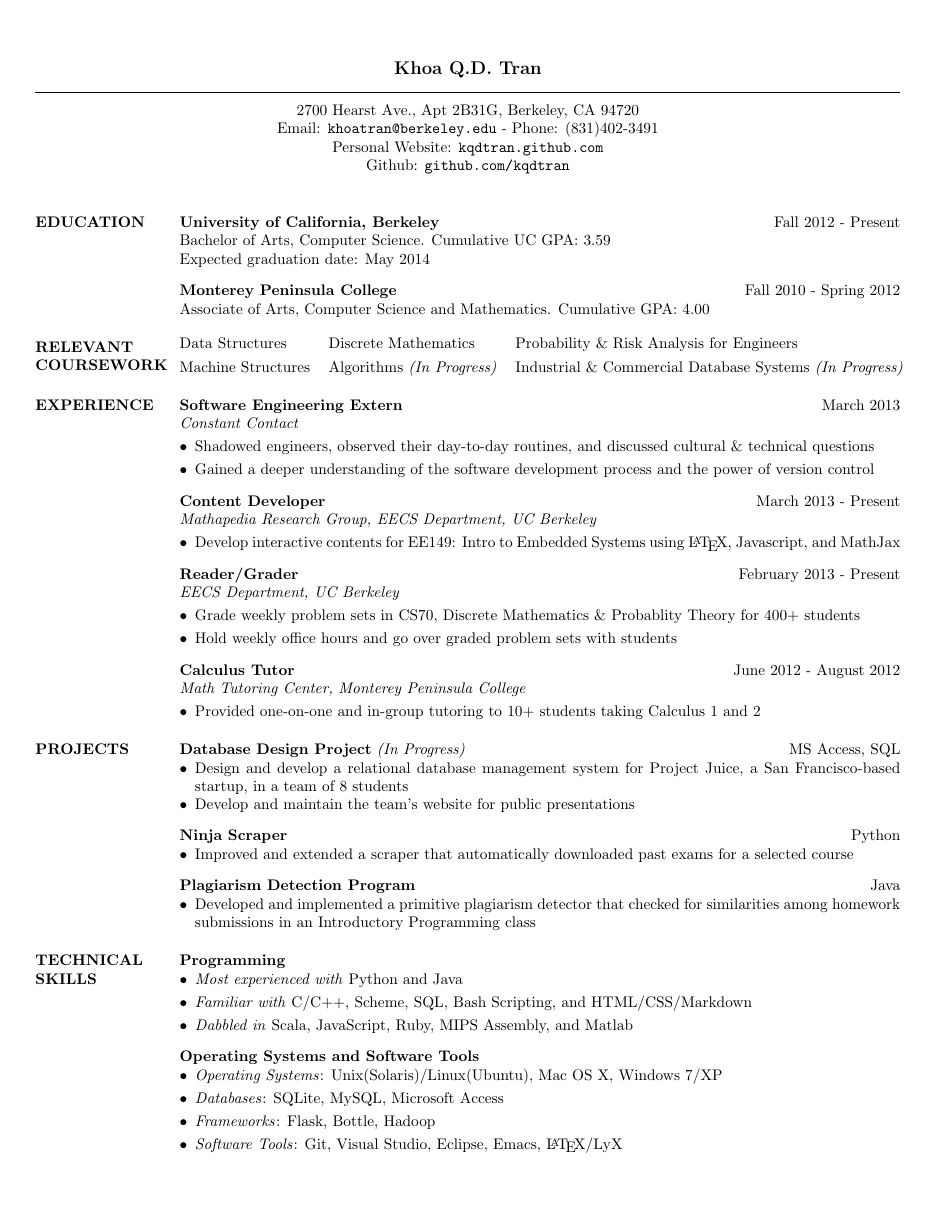
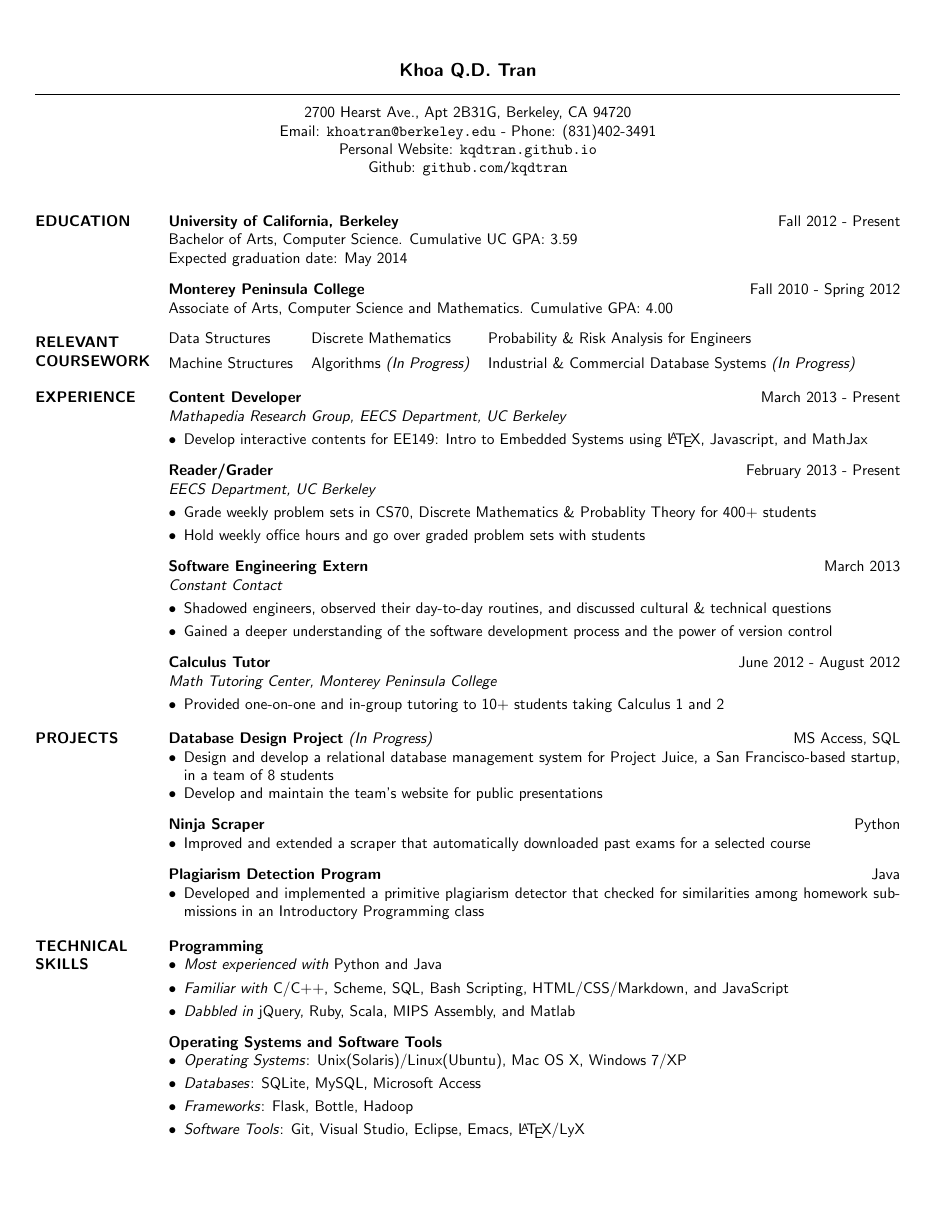
Before and after one commit to kqdtran/resume_template, a LaTeX CV (resume.tex, which reads res.cls): the whole page. Compiled offline with pdfLaTeX.

Commit message:
Reorder contents, change from monospace to serif

```diff
--- a/res.cls
+++ b/res.cls
@@ -281,7 +281,7 @@
 \newdimen\resumewidth
 
 \resumewidth=7.8in
-\sectionskip=3.0ex plus 1ex minus -.2ex % values stolen from LaTeX
+\sectionskip=2.5ex plus 1ex minus -.2ex % values stolen from LaTeX
 
 \def\newsectionwidth#1{%
 		     \sectionwidth=#1
@@ -355,7 +355,7 @@
 		 % lined up with the baseline of the first box in the list
       \leftskip=0pt
       \hsize=\sectionwidth
-      \textwidth=\sectionwidth
+      \textwidth=0pt
       \raggedright     % you don't want this filled out to the right margin
       \sectionfont
       #1\vss	       % Go into horizontal mode; do the paragraph;
@@ -442,7 +442,7 @@
 \let\@@section\relax
 \def\ds@overlapped{\ifx\@@section\relax\newsectionwidth{0.5in}\let
   \@@section\unboxed@sectiontitle\fi}
-\def\ds@margin{\ifx\@@section\relax\newsectionwidth{1.3in}\let
+\def\ds@margin{\ifx\@@section\relax\newsectionwidth{1.2in}\let
   \@@section\boxed@sectiontitle\fi}
 
 %%%%%%%%%%%%%%%%%%%%%%%%%%%%%%%%%%%%%%%%%%%%%%%%%%%%%%%%%%%%
--- a/resume.tex
+++ b/resume.tex
@@ -3,7 +3,8 @@
 \usepackage{enumitem}
 \usepackage{url}
 \usepackage[pdfborder={0 0 0}]{hyperref}
-\setlength{\topmargin}{-0.47in}
+\renewcommand{\familydefault}{\sfdefault}
+\setlength{\topmargin}{-0.45in}
 \setlength{\oddsidemargin}{-0.68in}
 \setlength{\parskip}{3mm plus1mm minus1mm}
 \usepackage{setspace}
@@ -16,7 +17,7 @@
  \moveleft\hoffset\vbox{\hrule width\resumewidth height 0.5pt}\smallskip
  \moveleft.5\hoffset\centerline{2700 Hearst Ave., Apt 2B31G, Berkeley, CA 94720}
  \moveleft.5\hoffset\centerline{Email: \href{mailto:khoatran@berkeley.edu}{\tt{khoatran@berkeley.edu}} - Phone: (831)402-3491}
- \moveleft.5\hoffset\centerline{Personal Website: \href{http://kqdtran.github.com/}{\tt{kqdtran.github.com}}}
+ \moveleft.5\hoffset\centerline{Personal Website: \href{http://kqdtran.github.io/}{\tt{kqdtran.github.io}}}
  \moveleft.5\hoffset\centerline{Github: \href{https://github.com/kqdtran}{\tt{github.com/kqdtran}}}
 
 \begin{resume}
@@ -35,13 +36,6 @@ Machine Structures & Algorithms \textit{(In Progress)} & Industrial \& Commercia
 \end{tabular}
 
 \section{EXPERIENCE}
-\textbf{Software Engineering Extern} \hfill March 2013 \\
-\textit{Constant Contact} \smallskip
-\begin{itemize}[leftmargin=10pt]
-\item Shadowed engineers, observed their day-to-day routines, and discussed cultural \& technical questions
-\item Gained a deeper understanding of the software development process and the power of version control
-\end{itemize}
-
 \textbf{Content Developer} \hfill March 2013 - Present \\
 \textit{\href{https://mathapedia.com/}{Mathapedia Research Group}, EECS Department, UC Berkeley} \smallskip
 \begin{itemize}[leftmargin=10pt]
@@ -53,6 +47,13 @@ Machine Structures & Algorithms \textit{(In Progress)} & Industrial \& Commercia
 \begin{itemize}[leftmargin=10pt]
 \item Grade weekly problem sets in CS70, Discrete Mathematics \& Probablity Theory for 400+ students
 \item Hold weekly office hours and go over graded problem sets with students
+\end{itemize}
+
+\textbf{Software Engineering Extern} \hfill March 2013 \\
+\textit{Constant Contact} \smallskip
+\begin{itemize}[leftmargin=10pt]
+\item Shadowed engineers, observed their day-to-day routines, and discussed cultural \& technical questions
+\item Gained a deeper understanding of the software development process and the power of version control
 \end{itemize}
 
 \textbf{Calculus Tutor} \hfill June 2012 - August 2012 \\
@@ -85,8 +86,8 @@ Machine Structures & Algorithms \textit{(In Progress)} & Industrial \& Commercia
 \textbf{Programming}
 \begin{itemize}[leftmargin=10pt]
 \item \textit{Most experienced with} Python and Java
-\item \textit{Familiar with} C/C++, Scheme, SQL, Bash Scripting, and HTML/CSS/Markdown
-\item \textit{Dabbled in} Scala, JavaScript, Ruby, MIPS Assembly, and Matlab
+\item \textit{Familiar with} C/C++, Scheme, SQL, Bash Scripting, HTML/CSS/Markdown, and JavaScript
+\item \textit{Dabbled in} jQuery, Ruby, Scala, MIPS Assembly, and Matlab
 \end{itemize}
 
 \textbf{Operating Systems and Software Tools}
```
Also changed, not shown: resume.pdf.
